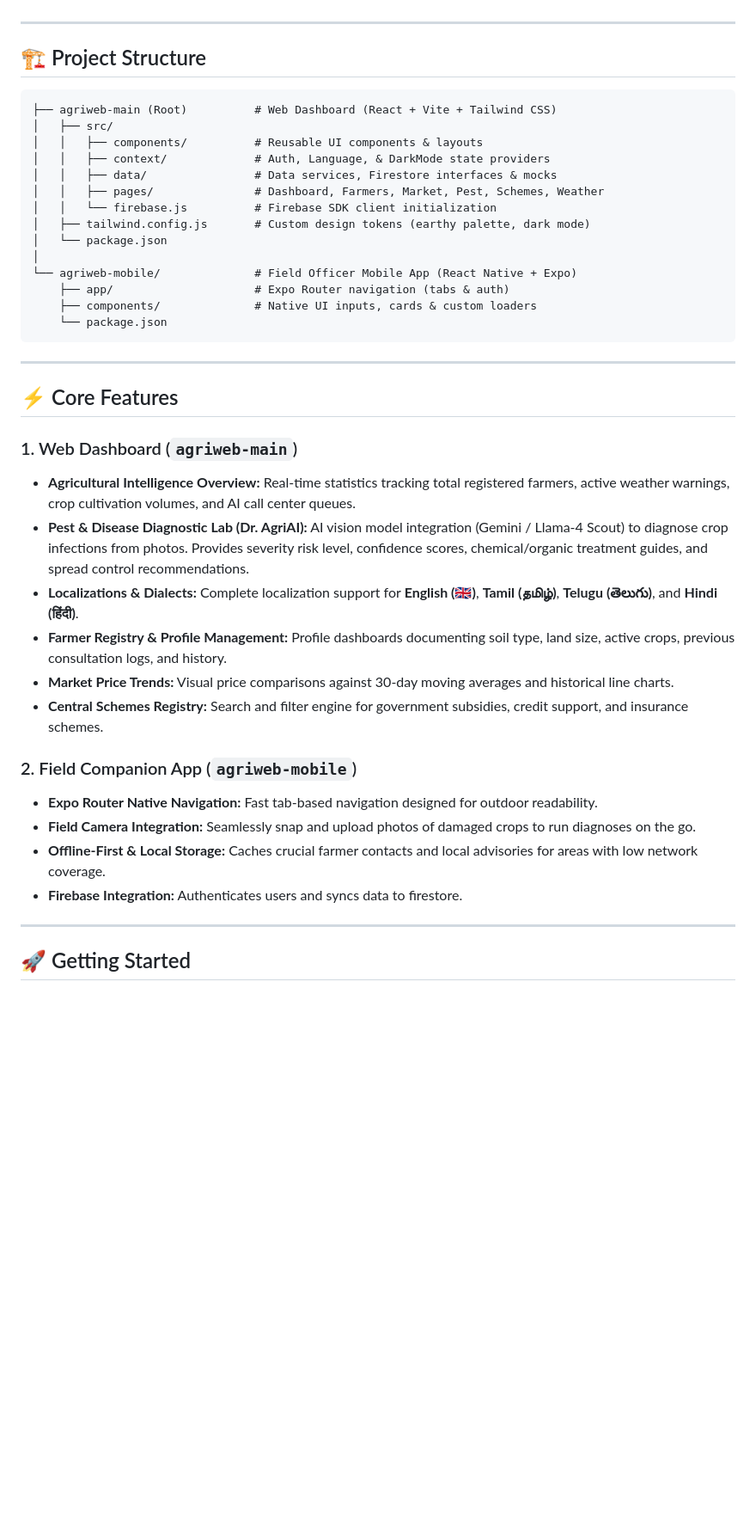
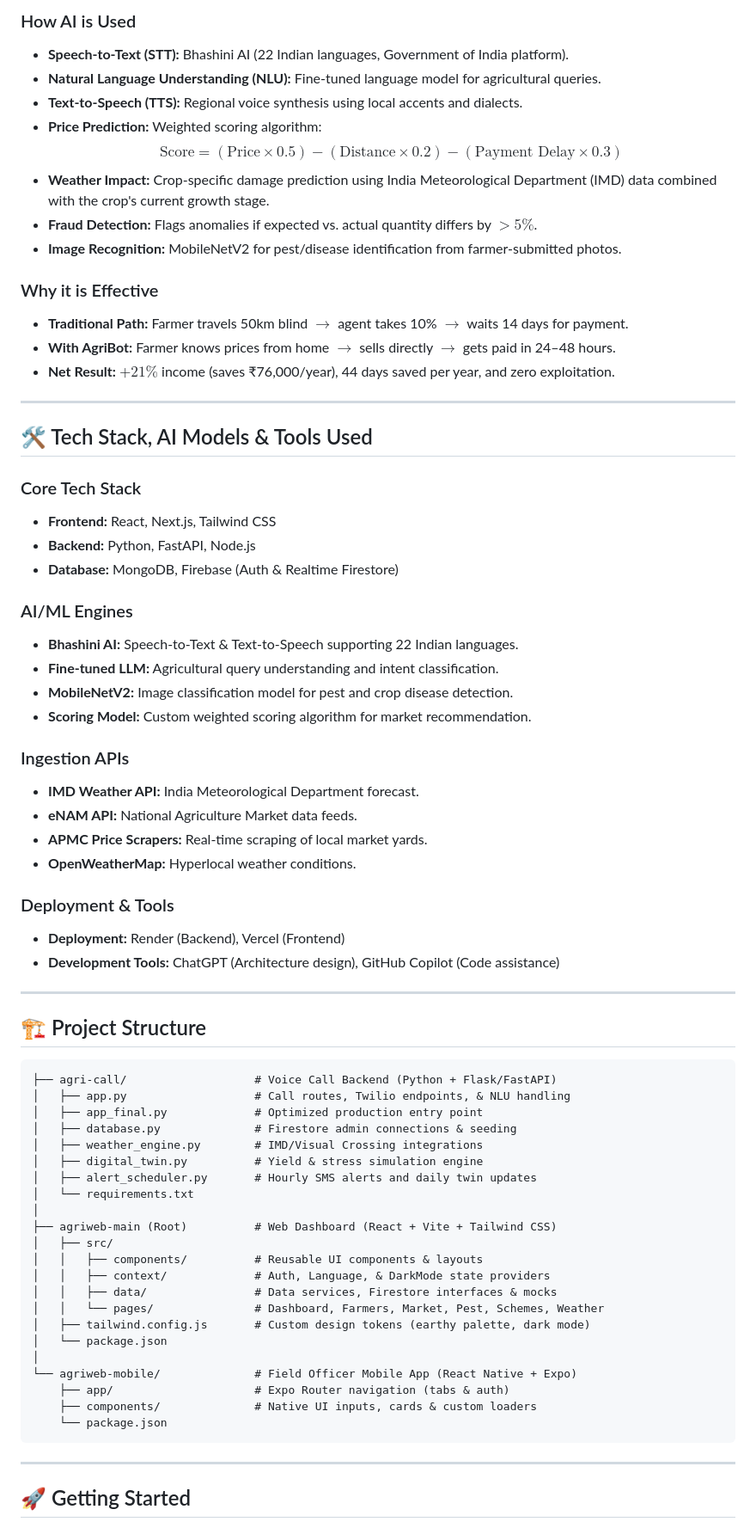
Before and after one commit to asmitha2025/Agri-bharat, a Markdown page: README.md, the part around one of its changes. Shown at 86% size. Rendered like a GitHub page; blank space fills up the shorter version.

Commit message:
docs: expand README with Sustainability, Problem Statement, and Solution details

````diff
--- a/README.md
+++ b/README.md
@@ -4,16 +52,63 @@ AgriBot is a unified agricultural intelligence platform designed for the Tamil N
+### How AI is Used
+*   **Speech-to-Text (STT):** Bhashini AI (22 Indian languages, Government of India platform).
+*   **Natural Language Understanding (NLU):** Fine-tuned language model for agricultural queries.
+*   **Text-to-Speech (TTS):** Regional voice synthesis using local accents and dialects.
+*   **Price Prediction:** Weighted scoring algorithm:
+    $$\text{Score} = (\text{Price} \times 0.5) - (\text{Distance} \times 0.2) - (\text{Payment Delay} \times 0.3)$$
+*   **Weather Impact:** Crop-specific damage prediction using India Meteorological Department (IMD) data combined with the crop's current growth stage.
+*   **Fraud Detection:** Flags anomalies if expected vs. actual quantity differs by $>5\%$.
+*   **Image Recognition:** MobileNetV2 for pest/disease identification from farmer-submitted photos.
+
+### Why it is Effective
+*   **Traditional Path:** Farmer travels 50km blind $\rightarrow$ agent takes 10% $\rightarrow$ waits 14 days for payment.
+*   **With AgriBot:** Farmer knows prices from home $\rightarrow$ sells directly $\rightarrow$ gets paid in 24–48 hours.
+*   **Net Result:** $+21\%$ income (saves ₹76,000/year), 44 days saved per year, and zero exploitation.
+
+---
+
+## 🛠 Tech Stack, AI Models & Tools Used
+
+### Core Tech Stack
+*   **Frontend:** React, Next.js, Tailwind CSS
+*   **Backend:** Python, FastAPI, Node.js
+*   **Database:** MongoDB, Firebase (Auth & Realtime Firestore)
+
+### AI/ML Engines
+*   **Bhashini AI:** Speech-to-Text & Text-to-Speech supporting 22 Indian languages.
+*   **Fine-tuned LLM:** Agricultural query understanding and intent classification.
+*   **MobileNetV2:** Image classification model for pest and crop disease detection.
+*   **Scoring Model:** Custom weighted scoring algorithm for market recommendation.
+
+### Ingestion APIs
+*   **IMD Weather API:** India Meteorological Department forecast.
+*   **eNAM API:** National Agriculture Market data feeds.
+*   **APMC Price Scrapers:** Real-time scraping of local market yards.
+*   **OpenWeatherMap:** Hyperlocal weather conditions.
+
+### Deployment & Tools
+*   **Deployment:** Render (Backend), Vercel (Frontend)
+*   **Development Tools:** ChatGPT (Architecture design), GitHub Copilot (Code assistance)
 
 ---
 
 ## 🏗 Project Structure
 
 ```
+├── agri-call/                   # Voice Call Backend (Python + Flask/FastAPI)
+│   ├── app.py                   # Call routes, Twilio endpoints, & NLU handling
+│   ├── app_final.py             # Optimized production entry point
+│   ├── database.py              # Firestore admin connections & seeding
+│   ├── weather_engine.py        # IMD/Visual Crossing integrations
+│   ├── digital_twin.py          # Yield & stress simulation engine
+│   ├── alert_scheduler.py       # Hourly SMS alerts and daily twin updates
+│   └── requirements.txt
+│
 ├── agriweb-main (Root)          # Web Dashboard (React + Vite + Tailwind CSS)
 │   ├── src/
 │   │   ├── components/          # Reusable UI components & layouts
 │   │   ├── context/             # Auth, Language, & DarkMode state providers
 │   │   ├── data/                # Data services, Firestore interfaces & mocks
-│   │   ├── pages/               # Dashboard, Farmers, Market, Pest, Schemes, Weather
-│   │   └── firebase.js          # Firebase SDK client initialization
+│   │   └── pages/               # Dashboard, Farmers, Market, Pest, Schemes, Weather
 │   ├── tailwind.config.js       # Custom design tokens (earthy palette, dark mode)
 │   └── package.json
 │
@@ -25,24 +120,6 @@ AgriBot is a unified agricultural intelligence platform designed for the Tamil N
 
 ---
 
-## ⚡ Core Features
-
-### 1. Web Dashboard (`agriweb-main`)
-*   **Agricultural Intelligence Overview:** Real-time statistics tracking total registered farmers, active weather warnings, crop cultivation volumes, and AI call center queues.
-*   **Pest & Disease Diagnostic Lab (Dr. AgriAI):** AI vision model integration (Gemini / Llama-4 Scout) to diagnose crop infections from photos. Provides severity risk level, confidence scores, chemical/organic treatment guides, and spread control recommendations.
-*   **Localizations & Dialects:** Complete localization support for **English (🇬🇧)**, **Tamil (தமிழ்)**, **Telugu (తెలుగు)**, and **Hindi (हिंदी)**.
-*   **Farmer Registry & Profile Management:** Profile dashboards documenting soil type, land size, active crops, previous consultation logs, and history.
-*   **Market Price Trends:** Visual price comparisons against 30-day moving averages and historical line charts.
-*   **Central Schemes Registry:** Search and filter engine for government subsidies, credit support, and insurance schemes.
-
-### 2. Field Companion App (`agriweb-mobile`)
-*   **Expo Router Native Navigation:** Fast tab-based navigation designed for outdoor readability.
-*   **Field Camera Integration:** Seamlessly snap and upload photos of damaged crops to run diagnoses on the go.
-*   **Offline-First & Local Storage:** Caches crucial farmer contacts and local advisories for areas with low network coverage.
-*   **Firebase Integration:** Authenticates users and syncs data to firestore.
-
----
-
 ## 🚀 Getting Started
 
 ### Prerequisites
````
Also changed, not shown: other parts of README.md (+70 -30 lines).
